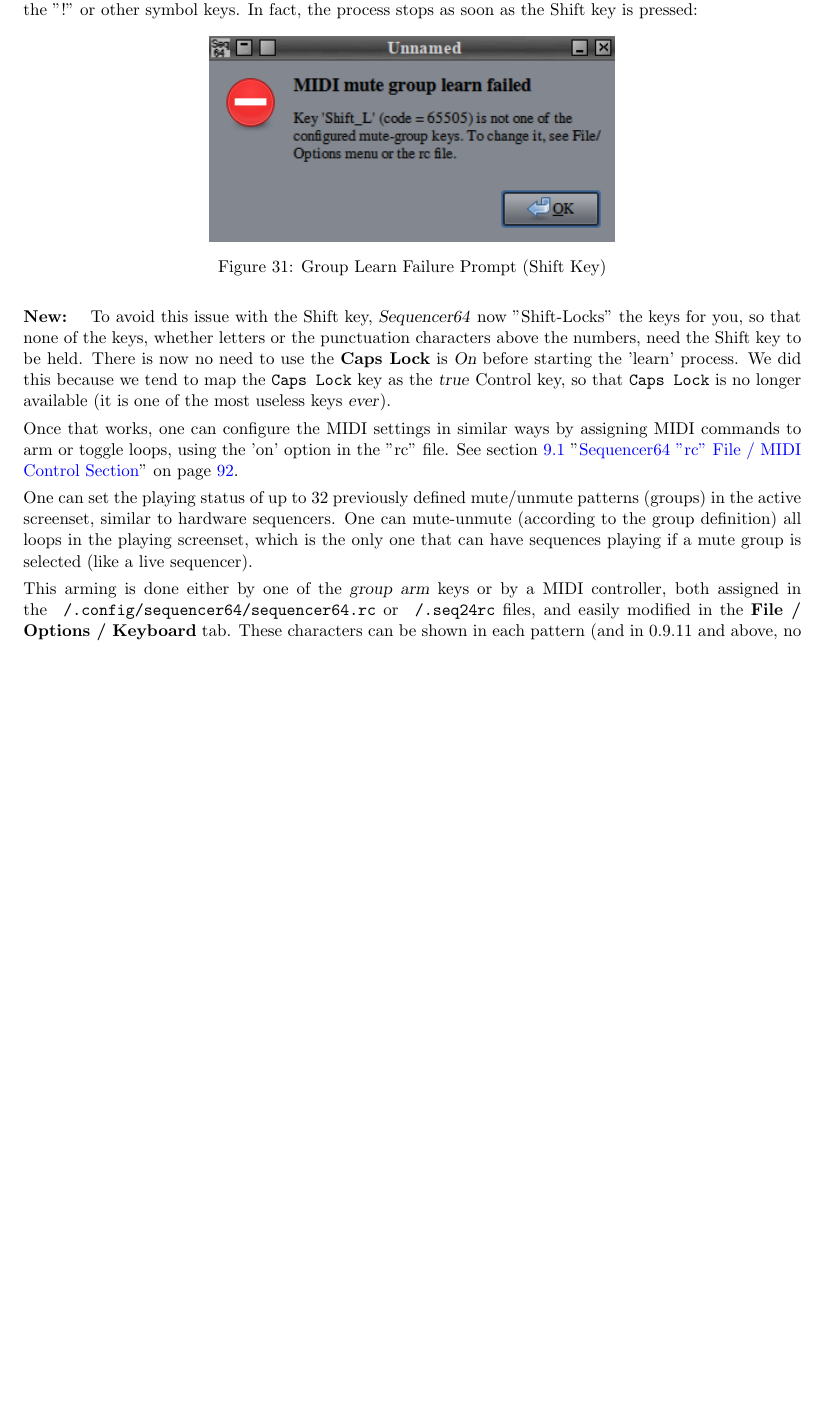
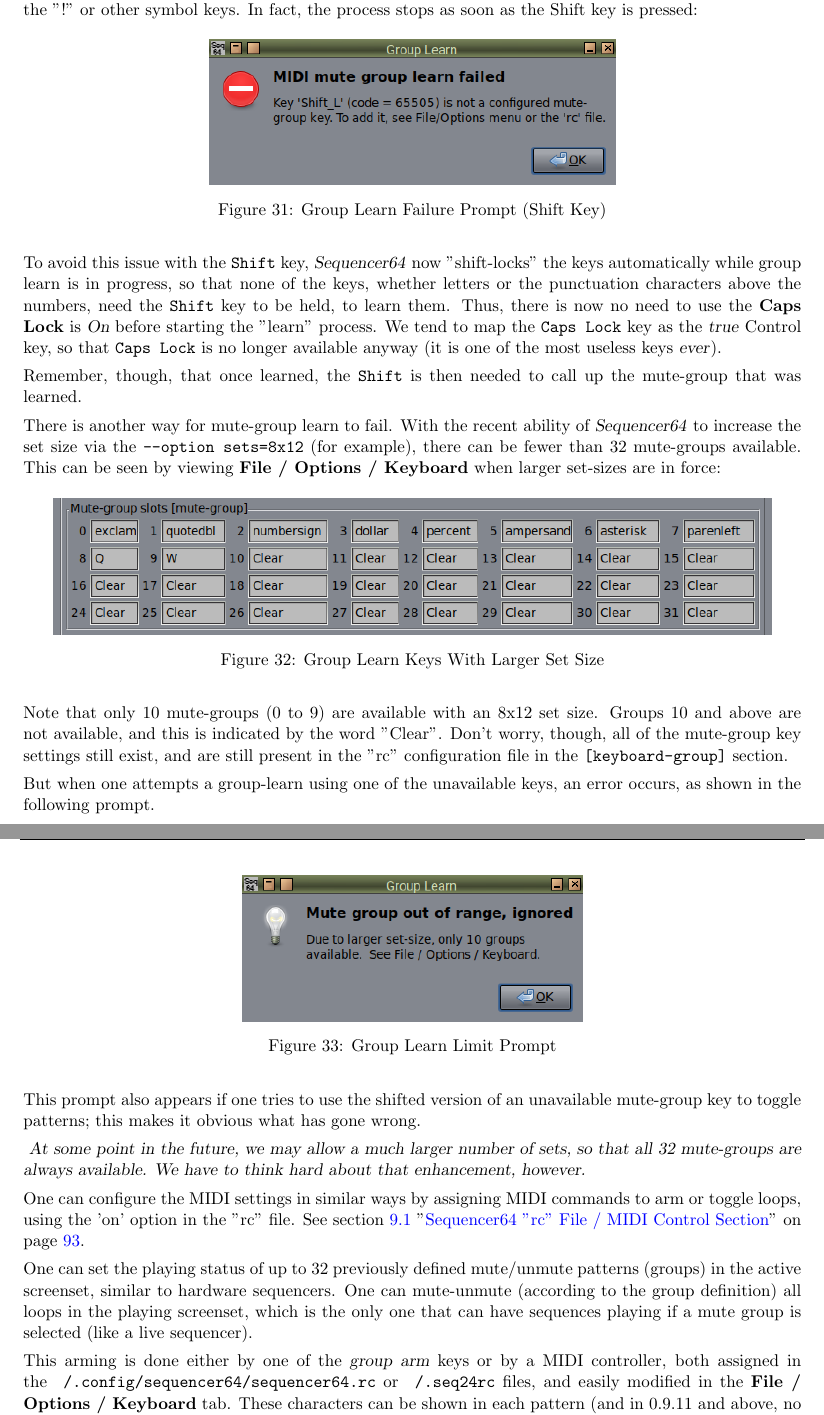
Before and after one commit to ahlstromcj/sequencer64-doc, a LaTeX document (tex/sequencer64-user-manual.tex, which reads tex/seq64_patterns_panel.tex): part of page 37 of 168 before the commit and two parts of pages 37 and 38 of 169 after it, the two joined at a grey line, cut so that both start at the same text, the shorter picture padded with empty space. Compiled offline with pdfLaTeX.

Commit message:
Added description of new mute-group limit warnings.

```diff
--- a/tex/seq64_patterns_panel.tex
+++ b/tex/seq64_patterns_panel.tex
@@ -224,27 +224,69 @@
 
 \begin{figure}[H]
    \centering
-   \includegraphics[scale=1.0]{pattern-window-group-learn-failure.png}
+   \includegraphics[scale=0.75]{pattern-window-group-learn-failure.png}
    \caption{Group Learn Failure Prompt (Shift Key)}
    \label{fig:pattern_window_group_learn_failure}
 \end{figure}
 
-   \textbf{New:}
    \index{new!caps lock in learn mode}
    \index{auto-shift}
    \index{group-learn!auto-shift}
    \index{shift-lock}
    \index{group-learn!shift-lock}
-   To avoid this issue with the Shift key, \textsl{Sequencer64} now
-   "Shift-Locks" the keys for you, so that none of the keys, whether letters or
-   the punctuation characters above the numbers, need the Shift key to be held.
-   There is now no need to use the \textbf{Caps Lock} is \textsl{On} before
-   starting the 'learn' process.  We did this because we tend to map the
+   To avoid this issue with the \texttt{Shift} key, \textsl{Sequencer64} now
+   "shift-locks" the keys automatically while group learn is in progress, so
+   that none of the keys, whether letters or the punctuation characters above
+   the numbers, need the \texttt{Shift} key to be held, to learn them.
+   Thus, there is now no need to use the \textbf{Caps Lock} is \textsl{On} before
+   starting the "learn" process.  We tend to map the
    \texttt{Caps Lock} key as the \textsl{true} Control key, so that
-   \texttt{Caps Lock} is no longer available
+   \texttt{Caps Lock} is no longer available anyway
    (it is one of the most useless keys \textsl{ever}).
 
-   Once that works, one can configure the MIDI settings in similar ways
+   Remember, though, that once learned, the \texttt{Shift} is then
+   needed to call up the mute-group that was learned.
+
+   There is another way for mute-group learn to fail.
+   With the recent ability of \textsl{Sequencer64} to increase the set size via
+   the \texttt{--option sets=8x12} (for example), there can be fewer than 32
+   mute-groups available.   This can be seen by viewing
+   \textbf{File / Options / Keyboard} when larger set-sizes are in force:
+
+\begin{figure}[H]
+   \centering
+   \includegraphics[scale=0.75]{group-learn-limited.png}
+   \caption{Group Learn Keys With Larger Set Size}
+   \label{fig:pattern_window_group_learn_limited}
+\end{figure}
+
+   Note that only 10 mute-groups (0 to 9) are available with an 8x12 set size.
+   Groups 10 and above are not available, and this is indicated by the word
+   "Clear".  Don't worry, though, all of the mute-group key settings still
+   exist, and are still present in the "rc" configuration file in the
+   \texttt{[keyboard-group]} section.
+
+   But when one attempts a group-learn using one of the unavailable keys,
+   an error occurs, as shown in the following prompt.
+
+\begin{figure}[H]
+   \centering
+   \includegraphics[scale=0.75]{pattern-window-group-learn-limit.png}
+   \caption{Group Learn Limit Prompt}
+   \label{fig:pattern_window_group_learn_limit}
+\end{figure}
+
+   This prompt also appears if one tries to use the shifted version of an
+   unavailable mute-group key to toggle patterns; this makes it obvious what
+   has gone wrong.
+
+   \textsl{
+   At some point in the future, we may allow a much larger number of sets, so
+   that all 32 mute-groups are always available.  We have to think hard about
+   that enhancement, however.
+   }
+
+   One can configure the MIDI settings in similar ways
    by assigning MIDI commands to arm or toggle loops, using
    \index{rc file}
    the 'on' option in the "rc" file.
```
Also changed, not shown: tex/seq64_kudos.tex (+9 -1 lines), tex/seq64_meta_events.tex (+8 -8 lines), images/group-learn-limited.png (added), images/pattern-window-group-learn-confirmation.png, images/pattern-window-group-learn-failure.png, images/pattern-window-group-learn-limit.png (added), tex/seq64_patterns_panel.tex (5 more changed lines).
